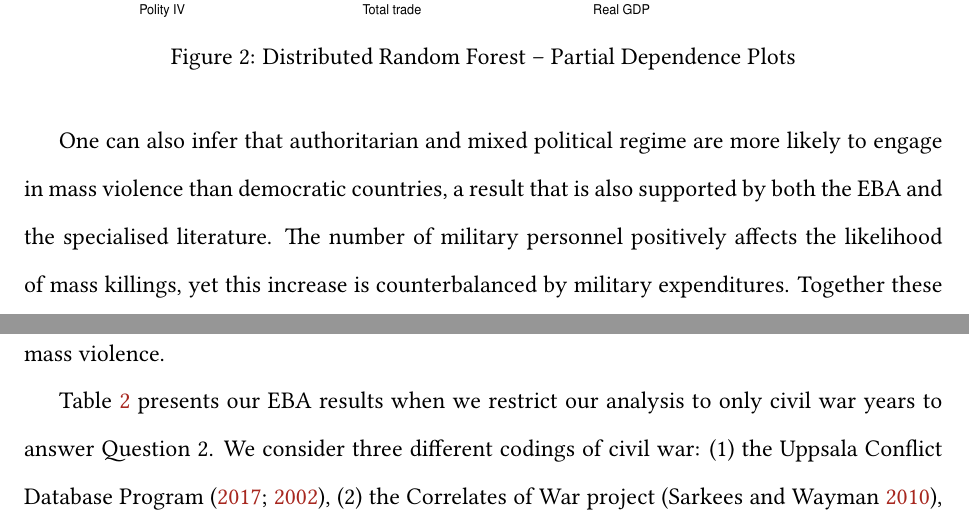
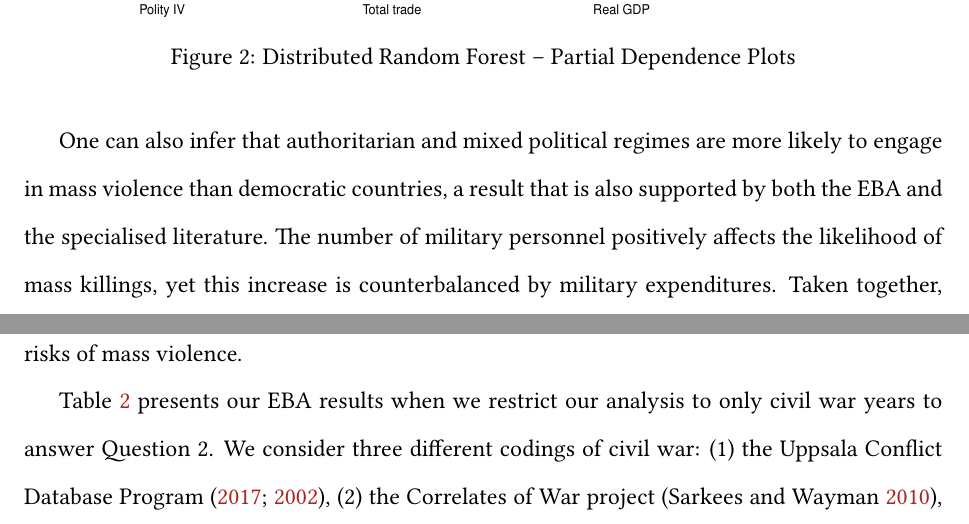
Before and after one commit to danilofreire/phd-thesis, a LaTeX paper (paper-killings/manuscript.tex): two parts of pages 13 and 14 of 26, joined at a grey line, cut so that both start at the same text. Compiled offline with pdfLaTeX.

Commit message:
small update

```diff
--- a/paper-killings/manuscript.tex
+++ b/paper-killings/manuscript.tex
@@ -223,7 +223,7 @@ Figure \ref{fig:drfdpp} displays the partial dependence plots for the ten variab
     \label{fig:drfdpp}
 \end{figure}
 
-One can also infer that authoritarian and mixed political regime are more likely to engage in mass violence than democratic countries, a result that is also supported by both the EBA and the specialised literature. The number of military personnel positively affects the likelihood of mass killings, yet this increase is counterbalanced by military expenditures. Together these results indicate that countries with large and poorly-funded armed forces have higher risks of mass violence.
+One can also infer that authoritarian and mixed political regimes are more likely to engage in mass violence than democratic countries, a result that is also supported by both the EBA and the specialised literature. The number of military personnel positively affects the likelihood of mass killings, yet this increase is counterbalanced by military expenditures. Taken together, these results indicate that countries with large and poorly-funded armed forces have higher risks of mass violence.
 
 Table \ref{tab:ucdp} presents our EBA results when we restrict our analysis to only civil war years to answer Question 2. We consider three different codings of civil war: (1) the Uppsala Conflict Database Program  (\citeyear{allansson2017organized,gleditsch2002armed}), (2) the Correlates of War project \citep{sarkees2010resort}, and (3) ethnic civil war from \citet{cederman2010ethnic}. We find two important patterns. First, considering only civil war years provides a very different understanding of atrocity. Across these models, the only similarity with the full analysis is that mass killing is less likely post-Cold War. Instead, military factors, such military size and militias, and territorial war aims are the most robust predictors of atrocity once war begins. However, contrary to past expectation \citep{koren2017means}, militias have a negative impact on the likelihood of mass killings. Second, there is wide variation in which variables are robust depending on how we code civil war. Across our three codings, no variable is robust to all codings and only territorial aims and militias are robust to more than one coding. These results are concerning for scholars using correlation models, as they indicate that our understanding of atrocity, from null hypothesis testing, is largely dependent on which coding of civil war we use. For example, only the UCDP data suggests that the post-Cold War years see less barbarism than during the Cold War.
 
```
Also changed, not shown: paper-killings/manuscript.pdf, paper-killings/manuscript.tex (3 more changed lines).
